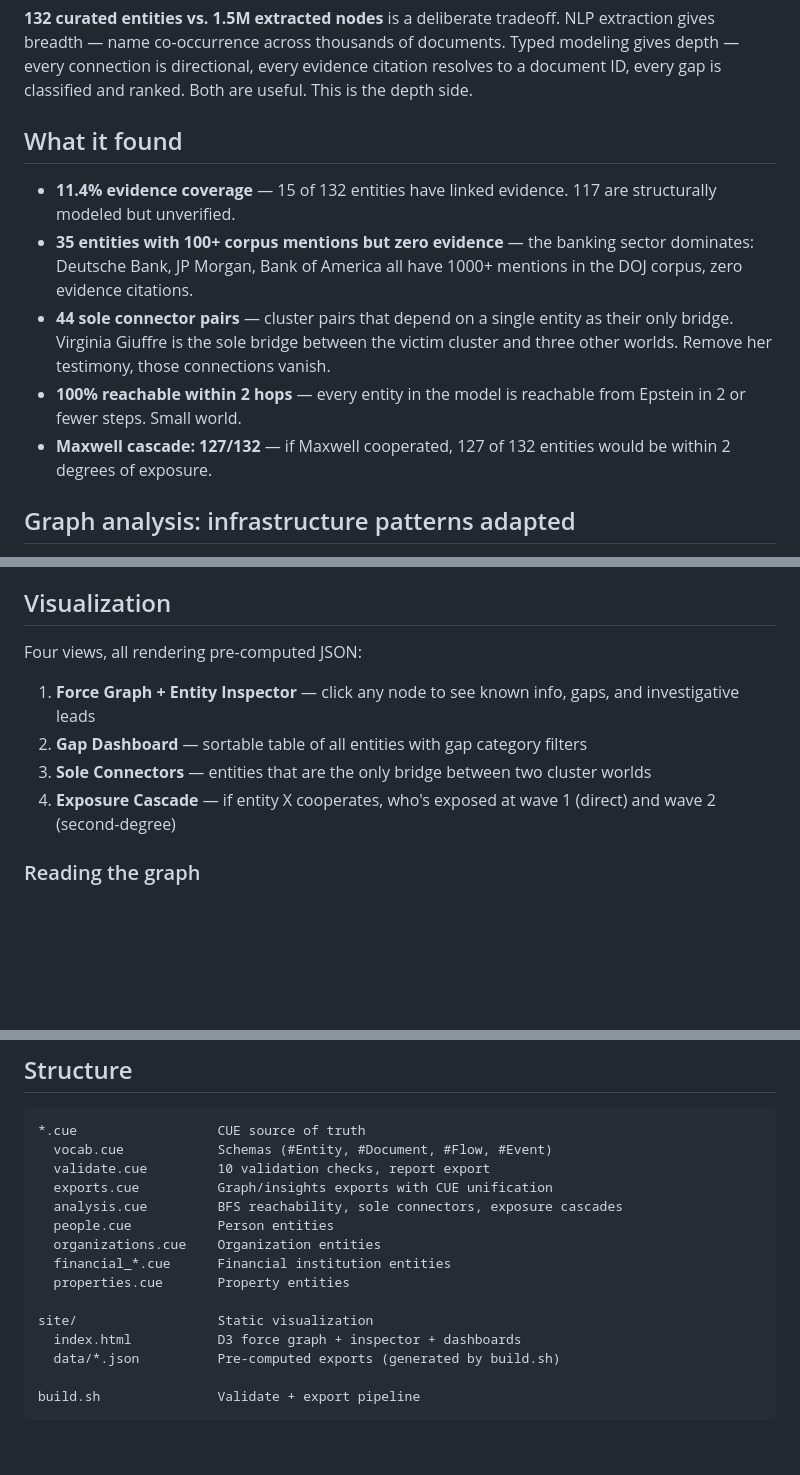
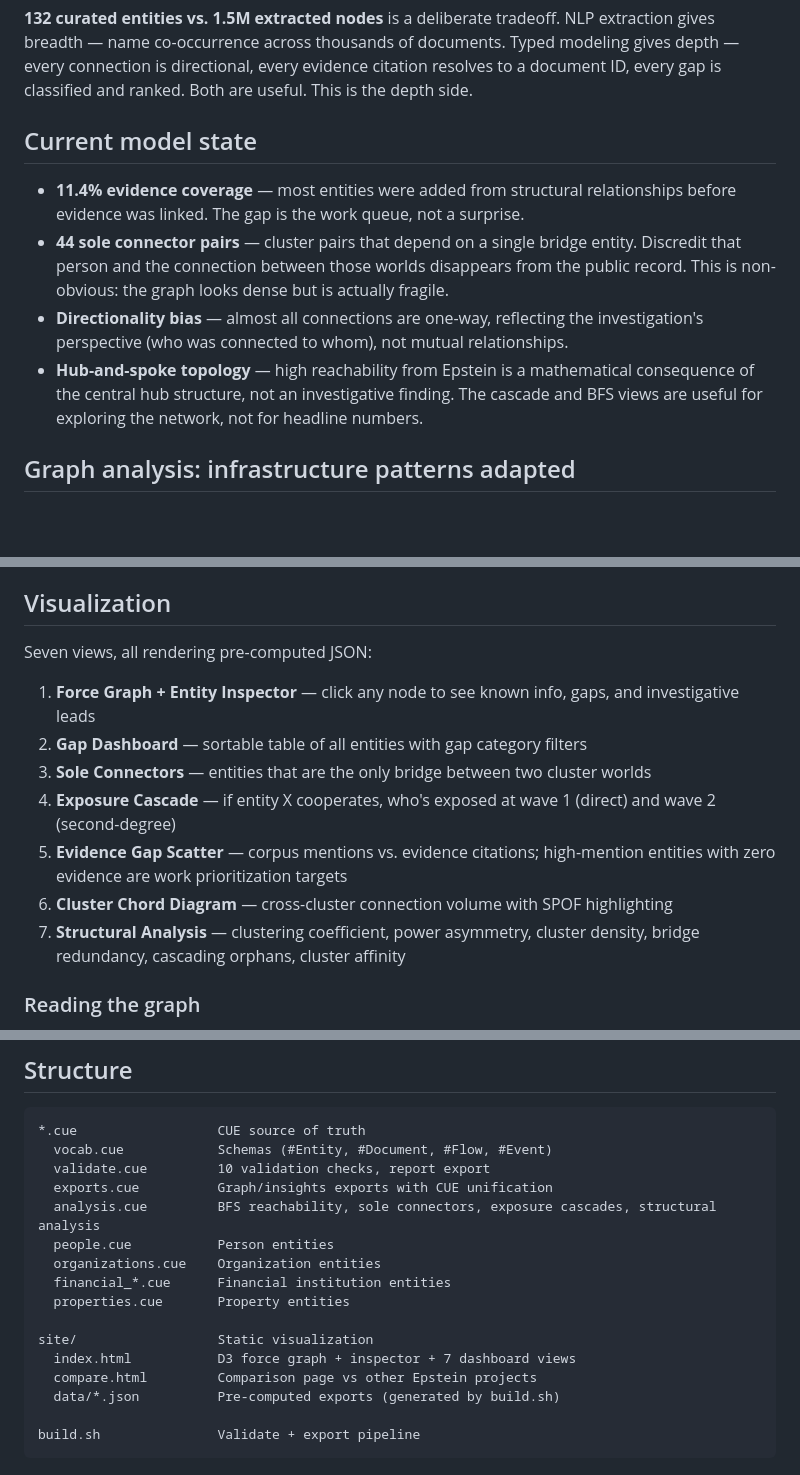
Before and after one commit to unify-graph/unify-graph, a Markdown page: README.md, 3 parts joined by grey strips. Drawn GitHub-style; blank space fills up the shorter version.

Commit message:
Fix README: honest framing, update views list
- What it found→Current model state, remove banking artifact and
  hub-topology-as-finding claims
- Four views→Seven views, add scatter/chord/structural
- Add compare.html to structure listing
- Update analysis.cue description to include structural analysis
- Fix exposure cascade bullet to note hub-topology expectations

```diff
--- a/README.md
+++ b/README.md
@@ -29,13 +29,12 @@ Most network analyses start with raw data and compute metrics at query time or i
 
 **132 curated entities vs. 1.5M extracted nodes** is a deliberate tradeoff. NLP extraction gives breadth — name co-occurrence across thousands of documents. Typed modeling gives depth — every connection is directional, every evidence citation resolves to a document ID, every gap is classified and ranked. Both are useful. This is the depth side.
 
-## What it found
+## Current model state
 
-- **11.4% evidence coverage** — 15 of 132 entities have linked evidence. 117 are structurally modeled but unverified.
-- **35 entities with 100+ corpus mentions but zero evidence** — the banking sector dominates: Deutsche Bank, JP Morgan, Bank of America all have 1000+ mentions in the DOJ corpus, zero evidence citations.
-- **44 sole connector pairs** — cluster pairs that depend on a single entity as their only bridge. Virginia Giuffre is the sole bridge between the victim cluster and three other worlds. Remove her testimony, those connections vanish.
-- **100% reachable within 2 hops** — every entity in the model is reachable from Epstein in 2 or fewer steps. Small world.
-- **Maxwell cascade: 127/132** — if Maxwell cooperated, 127 of 132 entities would be within 2 degrees of exposure.
+- **11.4% evidence coverage** — most entities were added from structural relationships before evidence was linked. The gap is the work queue, not a surprise.
+- **44 sole connector pairs** — cluster pairs that depend on a single bridge entity. Discredit that person and the connection between those worlds disappears from the public record. This is non-obvious: the graph looks dense but is actually fragile.
+- **Directionality bias** — almost all connections are one-way, reflecting the investigation's perspective (who was connected to whom), not mutual relationships.
+- **Hub-and-spoke topology** — high reachability from Epstein is a mathematical consequence of the central hub structure, not an investigative finding. The cascade and BFS views are useful for exploring the network, not for headline numbers.
 
 ## Graph analysis: infrastructure patterns adapted
 
@@ -52,12 +51,15 @@ Key difference: infrastructure graphs are directed acyclic (`depends_on`). Socia
 
 ## Visualization
 
-Four views, all rendering pre-computed JSON:
+Seven views, all rendering pre-computed JSON:
 
 1. **Force Graph + Entity Inspector** — click any node to see known info, gaps, and investigative leads
 2. **Gap Dashboard** — sortable table of all entities with gap category filters
 3. **Sole Connectors** — entities that are the only bridge between two cluster worlds
 4. **Exposure Cascade** — if entity X cooperates, who's exposed at wave 1 (direct) and wave 2 (second-degree)
+5. **Evidence Gap Scatter** — corpus mentions vs. evidence citations; high-mention entities with zero evidence are work prioritization targets
+6. **Cluster Chord Diagram** — cross-cluster connection volume with SPOF highlighting
+7. **Structural Analysis** — clustering coefficient, power asymmetry, cluster density, bridge redundancy, cascading orphans, cluster affinity
 
 ### Reading the graph
 
@@ -150,14 +152,15 @@ python3 -m http.server -d site 8080     # serve locally
   vocab.cue            Schemas (#Entity, #Document, #Flow, #Event)
   validate.cue         10 validation checks, report export
   exports.cue          Graph/insights exports with CUE unification
-  analysis.cue         BFS reachability, sole connectors, exposure cascades
+  analysis.cue         BFS reachability, sole connectors, exposure cascades, structural analysis
   people.cue           Person entities
   organizations.cue    Organization entities
   financial_*.cue      Financial institution entities
   properties.cue       Property entities
 
 site/                  Static visualization
-  index.html           D3 force graph + inspector + dashboards
+  index.html           D3 force graph + inspector + 7 dashboard views
+  compare.html         Comparison page vs other Epstein projects
   data/*.json          Pre-computed exports (generated by build.sh)
 
 build.sh               Validate + export pipeline
```
Also changed, not shown: other parts of README.md (+2 -2 lines).
